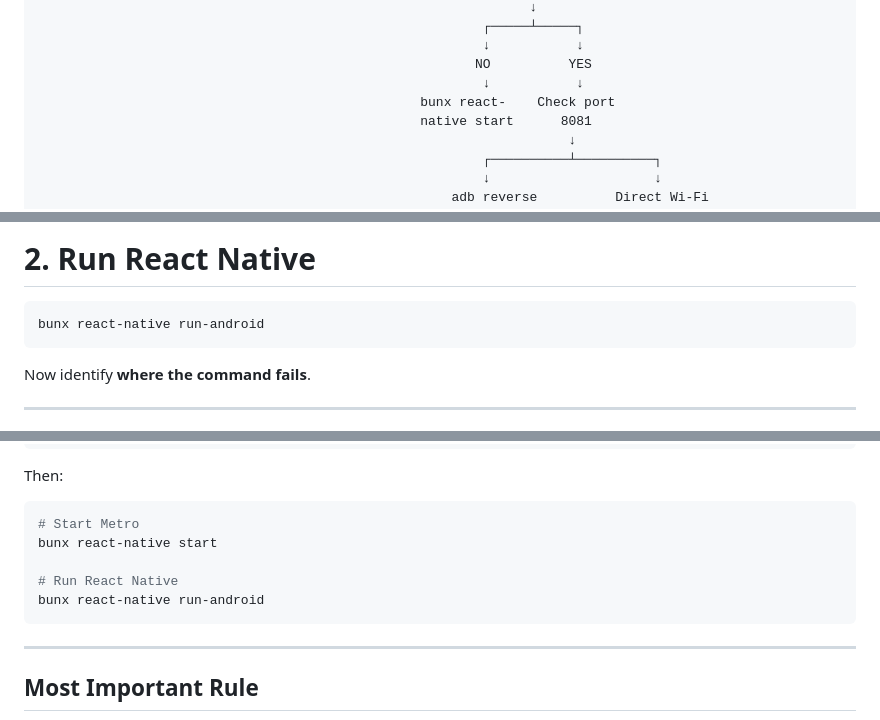
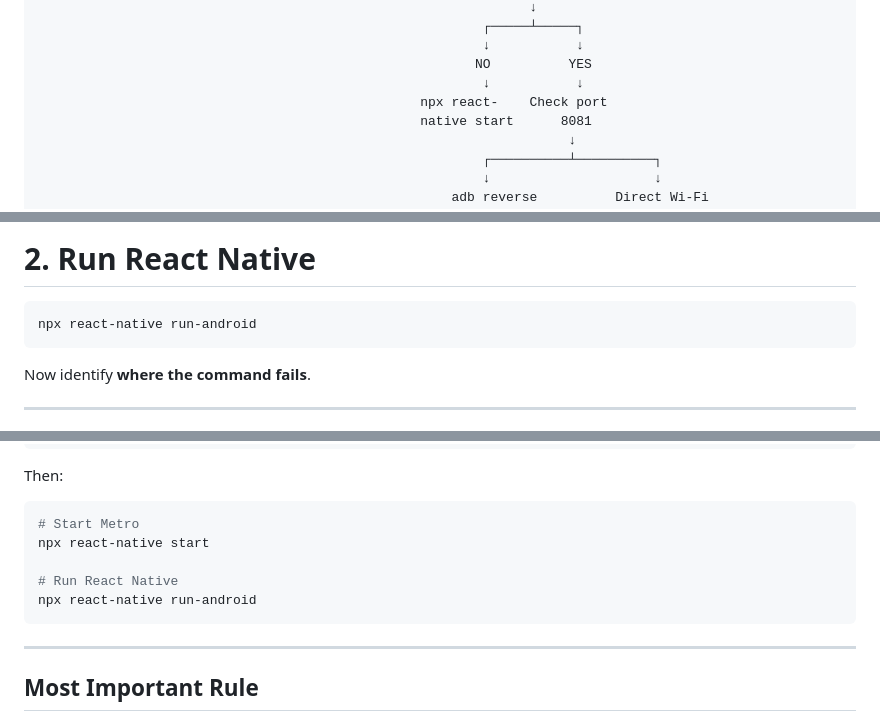
Before and after one commit to PriteshThorat/react-native-vivo-wireless-debugging, a Markdown page: README.md, 3 parts joined by grey strips. Rendered like a GitHub page.

Commit message:
Replace 'bunx' with 'npx' in React Native commands for consistency

````diff
--- a/README.md
+++ b/README.md
@@ -2513,7 +2513,7 @@ Use this flow when React Native wireless debugging stops working on the Vivo 172
                                                          ↓           ↓
                                                         NO          YES
                                                          ↓           ↓
-                                                 bunx react-    Check port
+                                                 npx react-    Check port
                                                  native start      8081
                                                                     ↓
                                                          ┌──────────┴──────────┐
@@ -2582,7 +2582,7 @@ adb connect PHONE_IP:5555
 # 2. Run React Native
 
 ```bash
-bunx react-native run-android
+npx react-native run-android
 ```
 
 Now identify **where the command fails**.
@@ -2888,10 +2888,10 @@ Then:
 
 ```bash
 # Start Metro
-bunx react-native start
+npx react-native start
 
 # Run React Native
-bunx react-native run-android
+npx react-native run-android
 ```
 
 ---
````
Also changed, not shown: other parts of README.md (+2 -2 lines).
